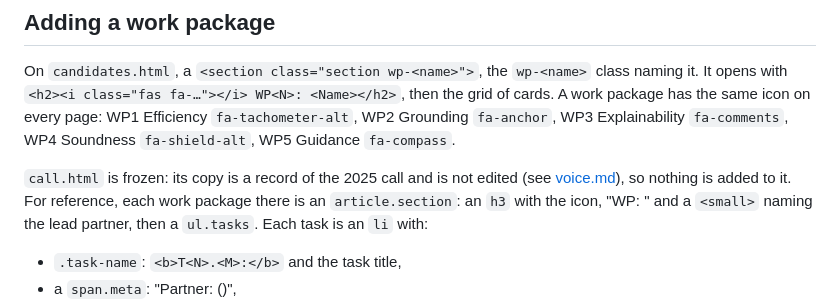
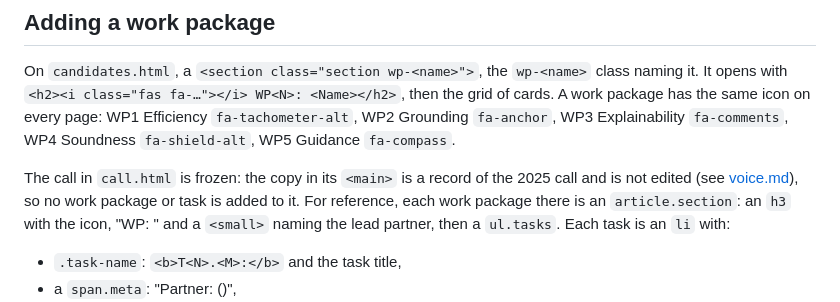
Before and after one commit to ARMADA-DN/ARMADA-DN.github.io, a Markdown page: docs/adding-content.md, the part around the change. Drawn GitHub-style.

```diff
--- a/docs/adding-content.md
+++ b/docs/adding-content.md
@@ -89,8 +89,9 @@ every page: WP1 Efficiency `fa-tachometer-alt`, WP2 Grounding `fa-anchor`, WP3
 Explainability `fa-comments`, WP4 Soundness `fa-shield-alt`, WP5 Guidance
 `fa-compass`.
 
-`call.html` is frozen: its copy is a record of the 2025 call and is not
-edited (see [voice.md](voice.md)), so nothing is added to it. For reference,
+The call in `call.html` is frozen: the copy in its `<main>` is a record of the
+2025 call and is not edited (see [voice.md](voice.md)), so no work package or
+task is added to it. For reference,
 each work package there is an `article.section`: an `h3` with the icon,
 "WP<N>: <Name>" and a `<small>` naming the lead partner, then a `ul.tasks`.
 Each task is an `li` with:
```
Also changed, not shown: docs/voice.md (+6 -4 lines).
